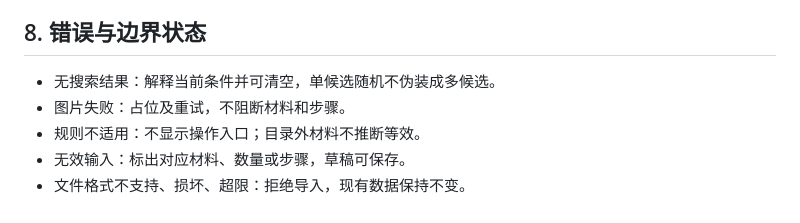
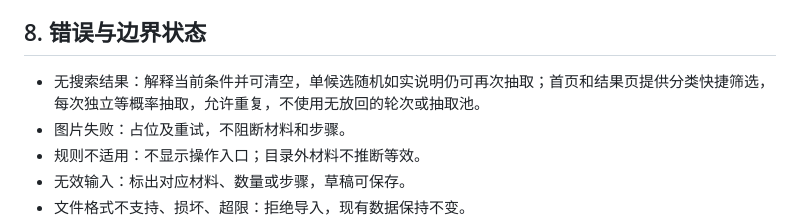
Before and after one commit to Murphy-404/OneCup, a Markdown page: docs/product/PRD.md, the part around the change. Rendered like a GitHub page.

```diff
--- a/docs/product/PRD.md
+++ b/docs/product/PRD.md
@@ -118,7 +118,7 @@ OSS 核心模型不含公开作者档案、发布状态、审核状态、关注
 
 ## 8. 错误与边界状态
 
-- 无搜索结果：解释当前条件并可清空，单候选随机不伪装成多候选。
+- 无搜索结果：解释当前条件并可清空，单候选随机如实说明仍可再次抽取；首页和结果页提供分类快捷筛选，每次独立等概率抽取，允许重复，不使用无放回的轮次或抽取池。
 - 图片失败：占位及重试，不阻断材料和步骤。
 - 规则不适用：不显示操作入口；目录外材料不推断等效。
 - 无效输入：标出对应材料、数量或步骤，草稿可保存。
```
Also changed, not shown: README.md (+1 -1 lines), docs/testing/VALIDATION.md (+4 -2 lines), docs/images/home-mobile.png, 6 other files.
